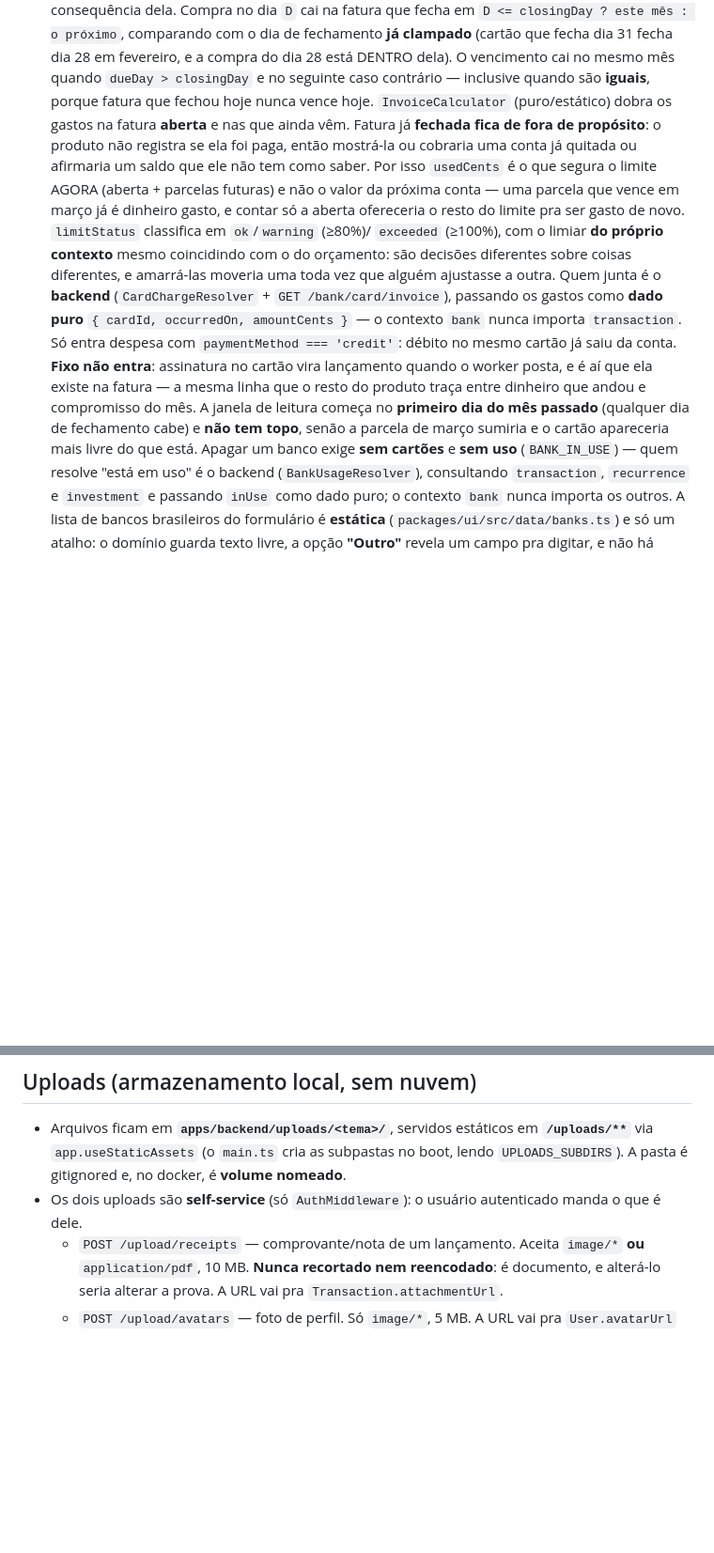
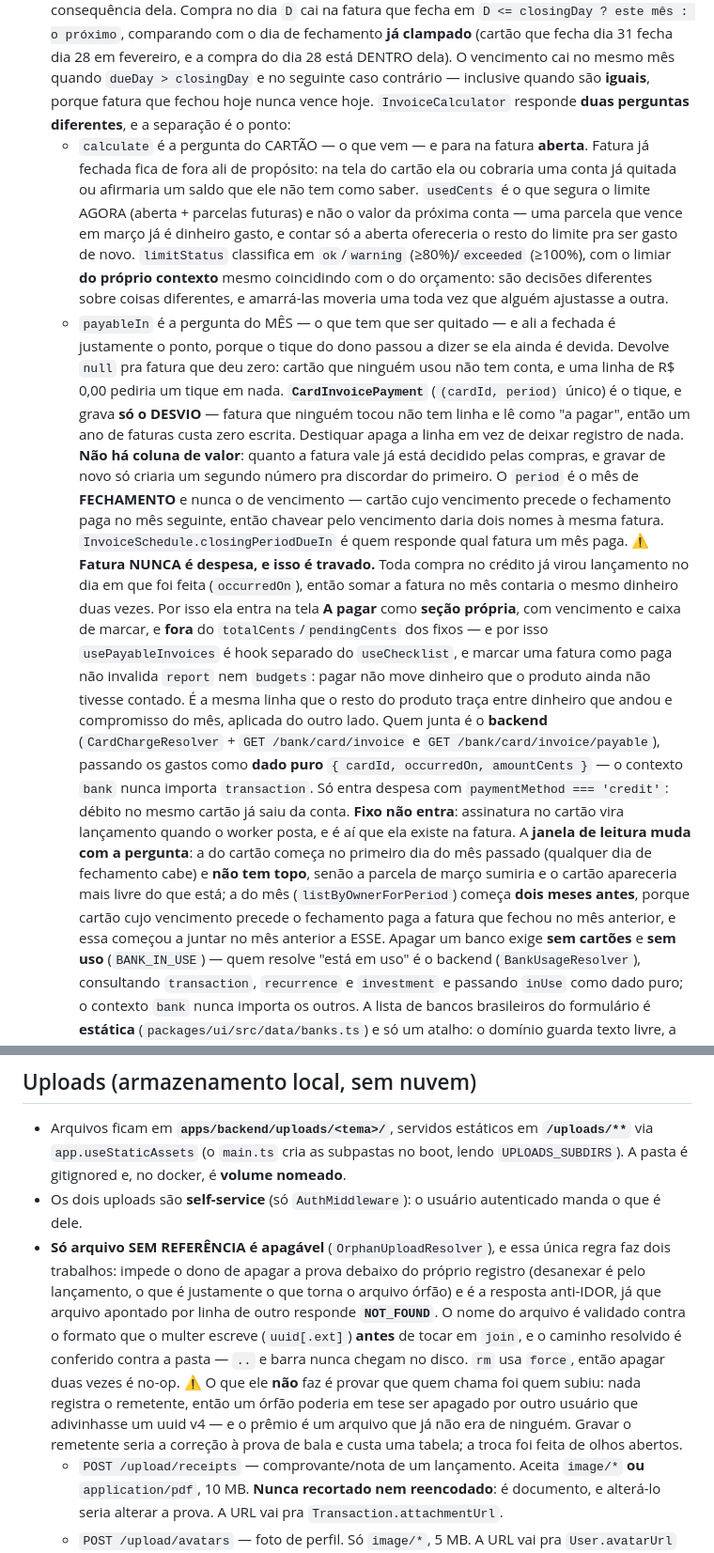
Before and after one commit to adrianoboulhosadev/Financial-Management, a Markdown page: CLAUDE.md, 2 parts joined by grey strips. Shown at 94% size. GitHub-like rendering; blank space fills up the shorter version.

Commit message:
docs: registra a fatura pagável e a exclusão de upload órfão
Por que fatura nunca é despesa, por que o período é o mês de fechamento,
as duas perguntas que o InvoiceCalculator responde e a regra do arquivo
sem referência — com o limite que ela tem.

```diff
--- a/CLAUDE.md
+++ b/CLAUDE.md
@@ -401,23 +401,45 @@ Use-case/domínio **nunca** lança erro interno/500. Códigos ficam em `Errors`
   28 em fevereiro, e a compra do dia 28 está DENTRO dela). O vencimento cai no mesmo mês quando
   `dueDay > closingDay` e no seguinte caso contrário — inclusive quando são **iguais**, porque
   fatura que fechou hoje nunca vence hoje.
-  `InvoiceCalculator` (puro/estático) dobra os gastos na fatura **aberta** e nas que ainda vêm.
-  Fatura já **fechada fica de fora de propósito**: o produto não registra se ela foi paga, então
-  mostrá-la ou cobraria uma conta já quitada ou afirmaria um saldo que ele não tem como saber. Por
-  isso `usedCents` é o que segura o limite AGORA (aberta + parcelas futuras) e não o valor da
-  próxima conta — uma parcela que vence em março já é dinheiro gasto, e contar só a aberta ofereceria
-  o resto do limite pra ser gasto de novo. `limitStatus` classifica em `ok`/`warning` (≥80%)/
-  `exceeded` (≥100%), com o limiar **do próprio contexto** mesmo coincidindo com o do orçamento:
-  são decisões diferentes sobre coisas diferentes, e amarrá-las moveria uma toda vez que alguém
-  ajustasse a outra.
-  Quem junta é o **backend** (`CardChargeResolver` + `GET /bank/card/invoice`), passando os gastos
-  como **dado puro** `{ cardId, occurredOn, amountCents }` — o contexto `bank` nunca importa
-  `transaction`. Só entra despesa com `paymentMethod === 'credit'`: débito no mesmo cartão já saiu
-  da conta. **Fixo não entra**: assinatura no cartão vira lançamento quando o worker posta, e é aí
-  que ela existe na fatura — a mesma linha que o resto do produto traça entre dinheiro que andou e
-  compromisso do mês. A janela de leitura começa no **primeiro dia do mês passado** (qualquer dia de
-  fechamento cabe) e **não tem topo**, senão a parcela de março sumiria e o cartão apareceria mais
-  livre do que está.
+  `InvoiceCalculator` responde **duas perguntas diferentes**, e a separação é o ponto:
+  - `calculate` é a pergunta do CARTÃO — o que vem — e para na fatura **aberta**. Fatura já fechada
+    fica de fora ali de propósito: na tela do cartão ela ou cobraria uma conta já quitada ou
+    afirmaria um saldo que ele não tem como saber. `usedCents` é o que segura o limite AGORA
+    (aberta + parcelas futuras) e não o valor da próxima conta — uma parcela que vence em março já
+    é dinheiro gasto, e contar só a aberta ofereceria o resto do limite pra ser gasto de novo.
+    `limitStatus` classifica em `ok`/`warning` (≥80%)/`exceeded` (≥100%), com o limiar **do próprio
+    contexto** mesmo coincidindo com o do orçamento: são decisões diferentes sobre coisas
+    diferentes, e amarrá-las moveria uma toda vez que alguém ajustasse a outra.
+  - `payableIn` é a pergunta do MÊS — o que tem que ser quitado — e ali a fechada é justamente o
+    ponto, porque o tique do dono passou a dizer se ela ainda é devida. Devolve `null` pra fatura
+    que deu zero: cartão que ninguém usou não tem conta, e uma linha de R$ 0,00 pediria um tique em
+    nada.
+  **`CardInvoicePayment`** (`(cardId, period)` único) é o tique, e grava **só o DESVIO** — fatura
+  que ninguém tocou não tem linha e lê como "a pagar", então um ano de faturas custa zero escrita.
+  Destiquar apaga a linha em vez de deixar registro de nada. **Não há coluna de valor**: quanto a
+  fatura vale já está decidido pelas compras, e gravar de novo só criaria um segundo número pra
+  discordar do primeiro. O `period` é o mês de **FECHAMENTO** e nunca o de vencimento — cartão cujo
+  vencimento precede o fechamento paga no mês seguinte, então chavear pelo vencimento daria dois
+  nomes à mesma fatura. `InvoiceSchedule.closingPeriodDueIn` é quem responde qual fatura um mês
+  paga.
+  ⚠️ **Fatura NUNCA é despesa, e isso é travado.** Toda compra no crédito já virou lançamento no dia
+  em que foi feita (`occurredOn`), então somar a fatura no mês contaria o mesmo dinheiro duas vezes.
+  Por isso ela entra na tela **A pagar** como **seção própria**, com vencimento e caixa de marcar,
+  e **fora** do `totalCents`/`pendingCents` dos fixos — e por isso `usePayableInvoices` é hook
+  separado do `useChecklist`, e marcar uma fatura como paga não invalida `report` nem `budgets`:
+  pagar não move dinheiro que o produto ainda não tivesse contado. É a mesma linha que o resto do
+  produto traça entre dinheiro que andou e compromisso do mês, aplicada do outro lado.
+  Quem junta é o **backend** (`CardChargeResolver` + `GET /bank/card/invoice` e
+  `GET /bank/card/invoice/payable`), passando os gastos como **dado puro**
+  `{ cardId, occurredOn, amountCents }` — o contexto `bank` nunca importa `transaction`. Só entra
+  despesa com `paymentMethod === 'credit'`: débito no mesmo cartão já saiu da conta. **Fixo não
+  entra**: assinatura no cartão vira lançamento quando o worker posta, e é aí que ela existe na
+  fatura.
+  A **janela de leitura muda com a pergunta**: a do cartão começa no primeiro dia do mês passado
+  (qualquer dia de fechamento cabe) e **não tem topo**, senão a parcela de março sumiria e o cartão
+  apareceria mais livre do que está; a do mês (`listByOwnerForPeriod`) começa **dois meses antes**,
+  porque cartão cujo vencimento precede o fechamento paga a fatura que fechou no mês anterior, e
+  essa começou a juntar no mês anterior a ESSE.
   Apagar um banco exige **sem cartões** e **sem uso** (`BANK_IN_USE`) — quem resolve "está em uso" é
   o backend (`BankUsageResolver`), consultando `transaction`, `recurrence` e `investment` e passando
   `inUse` como dado puro; o contexto `bank` nunca importa os outros. A lista de bancos brasileiros do
@@ -619,6 +644,17 @@ puro — então não há tipo pra espelhar.
   gitignored e, no docker, é **volume nomeado**.
 - Os dois uploads são **self-service** (só `AuthMiddleware`): o usuário autenticado manda o que é
   dele.
+- **Só arquivo SEM REFERÊNCIA é apagável** (`OrphanUploadResolver`), e essa única regra faz dois
+  trabalhos: impede o dono de apagar a prova debaixo do próprio registro (desanexar é pelo
+  lançamento, o que é justamente o que torna o arquivo órfão) e é a resposta anti-IDOR, já que
+  arquivo apontado por linha de outro responde **`NOT_FOUND`**. O nome do arquivo é validado contra
+  o formato que o multer escreve (`uuid[.ext]`) **antes** de tocar em `join`, e o caminho resolvido
+  é conferido contra a pasta — `..` e barra nunca chegam no disco. `rm` usa `force`, então apagar
+  duas vezes é no-op.
+  ⚠️ O que ele **não** faz é provar que quem chama foi quem subiu: nada registra o remetente, então
+  um órfão poderia em tese ser apagado por outro usuário que adivinhasse um uuid v4 — e o prêmio é
+  um arquivo que já não era de ninguém. Gravar o remetente seria a correção à prova de bala e custa
+  uma tabela; a troca foi feita de olhos abertos.
   - `POST /upload/receipts` — comprovante/nota de um lançamento. Aceita `image/*` **ou**
     `application/pdf`, 10 MB. **Nunca recortado nem reencodado**: é documento, e alterá-lo seria
     alterar a prova. A URL vai pra `Transaction.attachmentUrl`.
```
Also changed, not shown: other parts of CLAUDE.md (+18 -9 lines).
